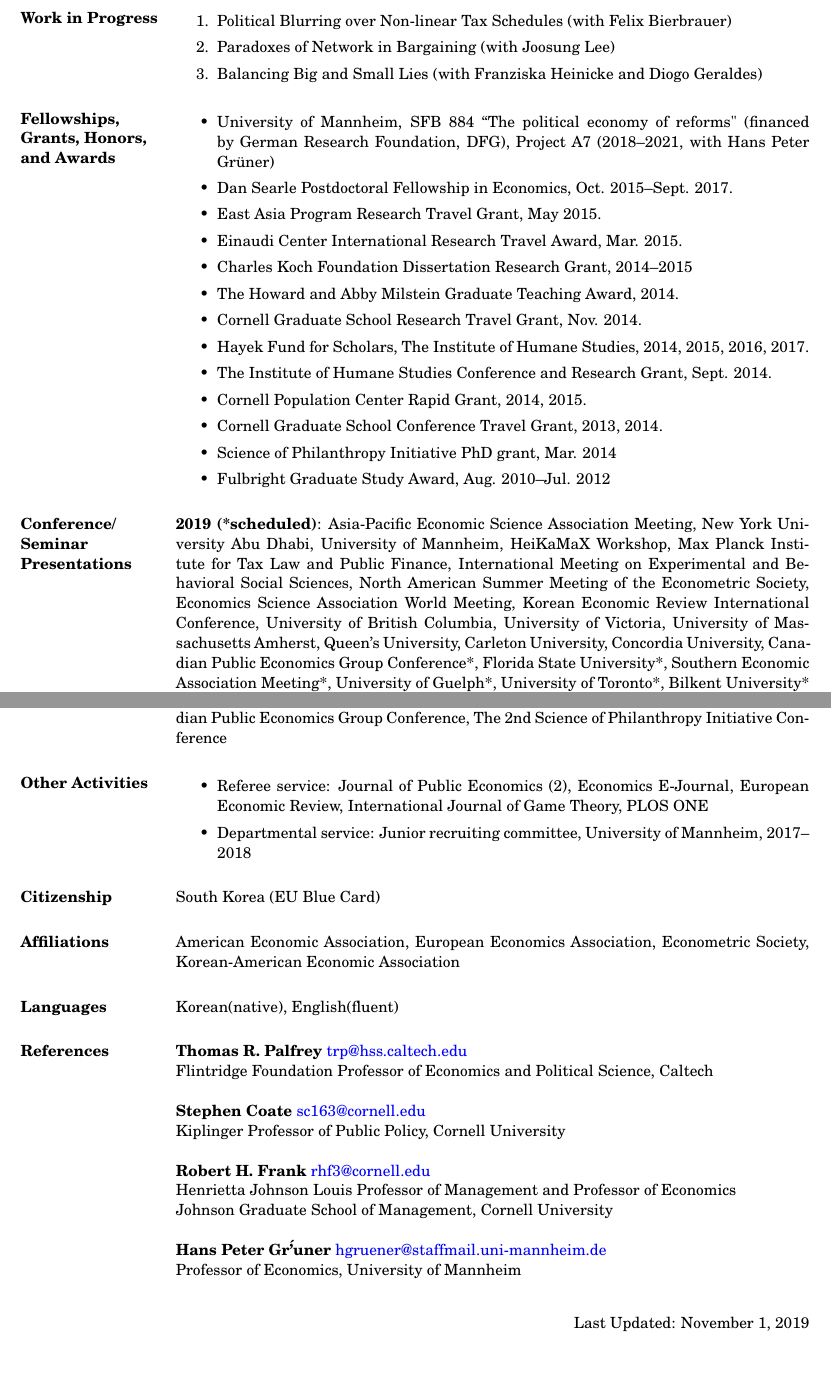
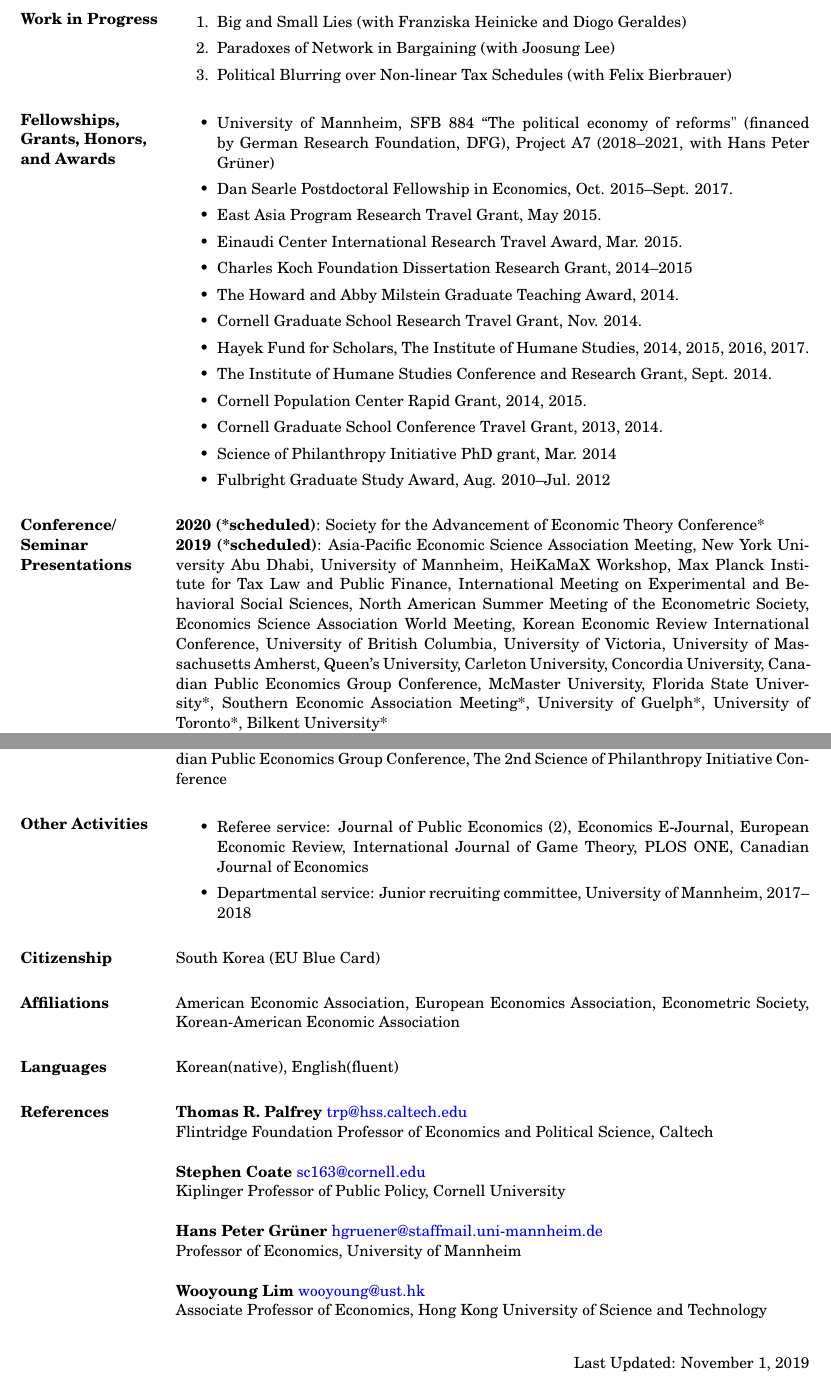
Before and after one commit to kimdukgyoo/kimdukgyoo.github.io, a LaTeX CV (PDFfiles/CV-DukGyooKim.tex): two parts of pages 2 and 3 of 3, joined at a grey line, cut so that both start at the same text, the shorter picture padded with empty space. Compiled offline with pdfLaTeX.

Commit message:
Add files via upload

```diff
--- a/PDFfiles/CV-DukGyooKim.tex
+++ b/PDFfiles/CV-DukGyooKim.tex
@@ -62,9 +62,9 @@ Webpage: \url{https://kimdukgyoo.github.io}
 
 \section{Work in Progress}
 \begin{enumerate}
+\item Big and Small Lies (with Franziska Heinicke and Diogo Geraldes)
+\item Paradoxes of Network in Bargaining (with Joosung Lee)
 \item Political Blurring over Non-linear Tax Schedules (with Felix Bierbrauer)
-\item Paradoxes of Network in Bargaining (with Joosung Lee)
-\item Balancing Big and Small Lies (with Franziska Heinicke and Diogo Geraldes)
 \end{enumerate}
 
 \section{Fellowships, Grants, Honors, and Awards}
@@ -91,7 +91,8 @@ Webpage: \url{https://kimdukgyoo.github.io}
 \end{itemize}
 
 \section{Conference/ Seminar Presentations}
-\textbf{2019 (*scheduled)}: Asia-Pacific Economic Science Association Meeting, New York University Abu Dhabi, University of Mannheim, HeiKaMaX Workshop, Max Planck Institute for Tax Law and Public Finance, International Meeting on Experimental and Behavioral Social Sciences, North American Summer Meeting of the Econometric Society, Economics Science Association World Meeting, Korean Economic Review International Conference, University of British Columbia, University of Victoria, University of Massachusetts Amherst, Queen's University, Carleton University, Concordia University, Canadian Public Economics Group Conference*, Florida State University*, Southern Economic Association Meeting*, University of Guelph*, University of Toronto*, Bilkent University*\\
+\textbf{2020 (*scheduled)}: Society for the Advancement of Economic Theory Conference*\\
+\textbf{2019 (*scheduled)}: Asia-Pacific Economic Science Association Meeting, New York University Abu Dhabi, University of Mannheim, HeiKaMaX Workshop, Max Planck Institute for Tax Law and Public Finance, International Meeting on Experimental and Behavioral Social Sciences, North American Summer Meeting of the Econometric Society, Economics Science Association World Meeting, Korean Economic Review International Conference, University of British Columbia, University of Victoria, University of Massachusetts Amherst, Queen's University, Carleton University, Concordia University, Canadian Public Economics Group Conference, McMaster University, Florida State University*, Southern Economic Association Meeting*, University of Guelph*, University of Toronto*, Bilkent University*\\
 \textbf{2018}: Royal Economic Society Conference, HeiKaMaX Workshop, Social Choice and Welfare Conference, Yonsei University, Asian Meeting of the Econometric Society, Foundations of Risk and Uncertainty Conference, Economic Science Association World Meeting, Stony Brook International Conference on Game Theory, European Association of Law and Economics Conference, Nordic Conference on Behavioral and Experimental Economics, HKUST Experimental Workshop, Edinburgh Business School, HeiKaMaxY Workshop\\
 \textbf{2017}: Max Planck Institute for Tax Law and Public Finance, University of Mannheim, Korea Informational Society Development Institute, Korea Institute of Public Finance, Korea Institute of International Economic Policy, Korea Energy Economics Institute, University of Massachusetts Amherst, Western Political Science Association Conference, Kyung Hee University, SKKU Junior Faculty Research Conference, North American Meeting of the Econometric Society, Western Economics Association International Annual Meetings, Yonsei Young Economists Workshop, KAEA-KIPF Conference, Yonsei University, Midwest Economic Theory Conference, HeiKaMaxY Workshop\\
 \textbf{2016}: Chapman University, Southwest Experimental and Behavioral Economics Workshop Annual Conference, Canadian Economics Association Annual Conference, Caltech, Western Economics Association International Annual Meetings, Sogang University, Seoul National University, KDI School of Public Policy and Management, KAEA-KEA International Conference, Cornell University, Canadian Public Economics Group Conference, North-American ESA Conference, Sonoma State University, Midwest Economic Theory Conference\\
@@ -100,7 +101,7 @@ Webpage: \url{https://kimdukgyoo.github.io}
 
 \section{Other Activities}
 \begin{itemize}
-\item Referee service: Journal of Public Economics (2), Economics E-Journal, European Economic Review, International Journal of Game Theory, PLOS ONE
+\item Referee service: Journal of Public Economics (2), Economics E-Journal, European Economic Review, International Journal of Game Theory, PLOS ONE, Canadian Journal of Economics
 \item Departmental service: Junior recruiting committee, University of Mannheim, 2017--2018
 %\item Short Visits: School of Economics, Sogang University, Korea, July 2016
 \end{itemize}
@@ -115,11 +116,13 @@ Webpage: \url{https://kimdukgyoo.github.io}
 Flintridge Foundation Professor of Economics and Political Science, Caltech\\\\
 \textbf{Stephen Coate} \href{mailto:sc163@cornell.edu}{sc163@cornell.edu}\\
 Kiplinger Professor of Public Policy, Cornell University\\\\
-\textbf{Robert H. Frank} \href{mailto:rhf3@cornell.edu}{rhf3@cornell.edu}\\
-Henrietta Johnson Louis Professor of Management and Professor of Economics\\
-Johnson Graduate School of Management, Cornell University\\\\
-\textbf{Hans Peter Gr\''{u}ner} \href{mailto:hgruener@staffmail.uni-mannheim.de}{hgruener@staffmail.uni-mannheim.de}\\
-Professor of Economics, University of Mannheim
+%\textbf{Robert H. Frank} \href{mailto:rhf3@cornell.edu}{rhf3@cornell.edu}\\
+%Henrietta Johnson Louis Professor of Management and Professor of Economics\\
+%Johnson Graduate School of Management, Cornell University\\\\
+\textbf{Hans Peter Gr\"{u}ner} \href{mailto:hgruener@staffmail.uni-mannheim.de}{hgruener@staffmail.uni-mannheim.de}\\
+Professor of Economics, University of Mannheim\\\\
+\textbf{Wooyoung Lim} \href{mailto:wooyoung@ust.hk}{wooyoung@ust.hk}\\
+Associate Professor of Economics, Hong Kong University of Science and Technology
 \begin{flushright}
 Last Updated: \today
 \end{flushright}
```
Also changed, not shown: PDFfiles/CV-DukGyooKim.pdf, PDFfiles/CV-DukGyooKim.tex (2 more changed lines).
